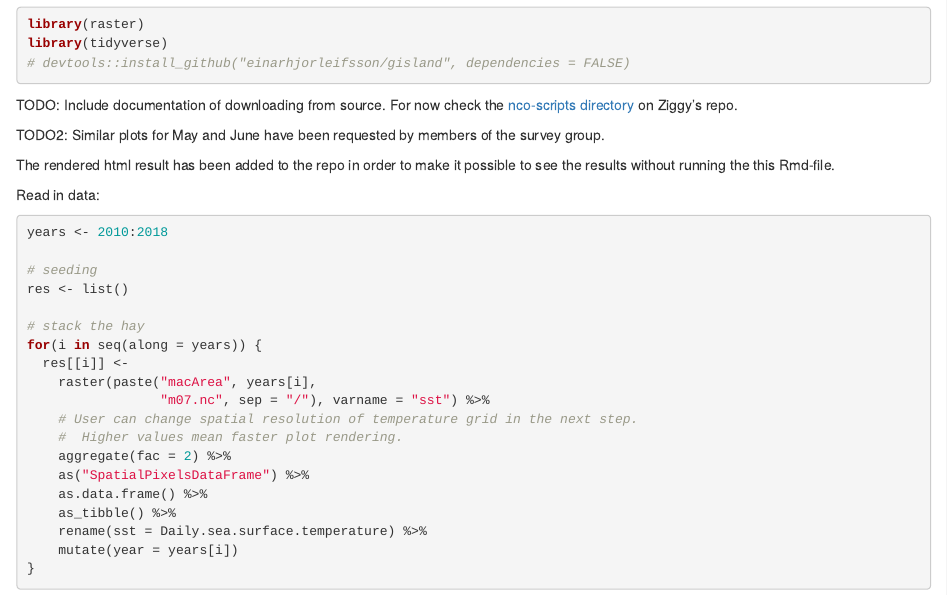
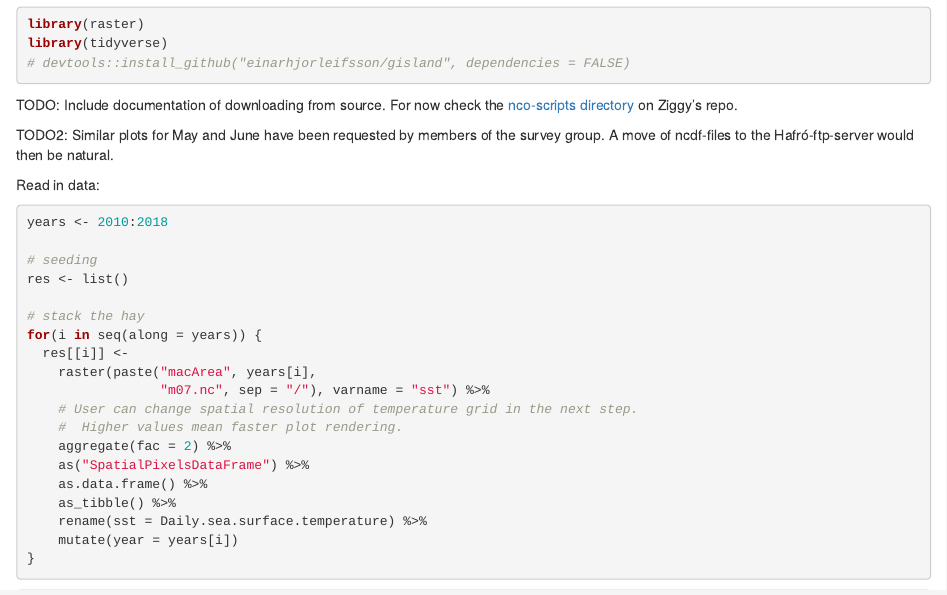
Before and after one commit to sigurdurthorjonsson/myoisst, an R Markdown document (sst_doodle.Rmd): the page in a window 1100 px wide, from 140 px down. Rendered offline with R 4.5, knitr and Pandoc, with nearby package versions; some code elsewhere in the file could not run offline.

Commit message:
update doodle

````diff
--- a/sst_doodle.Rmd
+++ b/sst_doodle.Rmd
@@ -20,9 +20,7 @@ library(tidyverse)
 
 TODO: Include documentation of downloading from source. For now check the [nco-scripts directory](https://github.com/sigurdurthorjonsson/myoisst/tree/master/nco-scripts) on Ziggy's repo.
 
-TODO2: Similar plots for May and June have been requested by members of the survey group.
-
-The rendered html result has been added to the repo in order to make it possible to see the results without running the this Rmd-file.
+TODO2: Similar plots for May and June have been requested by members of the survey group. A move of ncdf-files to the Hafró-ftp-server would then be natural.
 
 Read in data:
 ```{r import}
````
Also changed, not shown: 1 other file.
